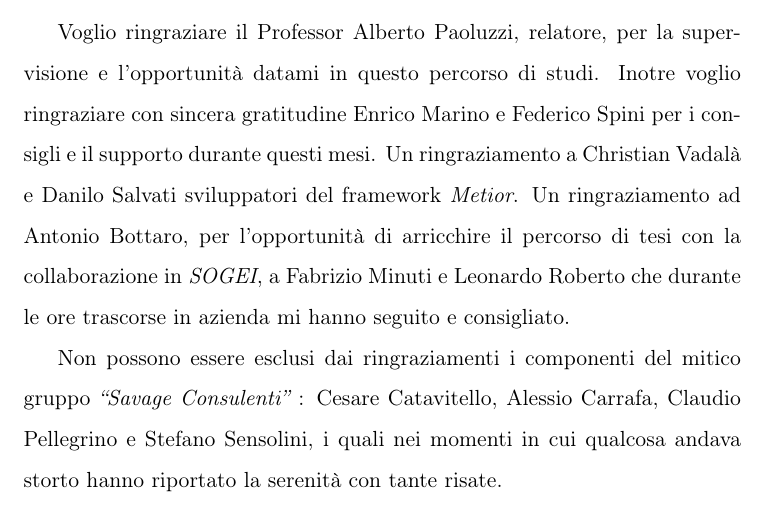
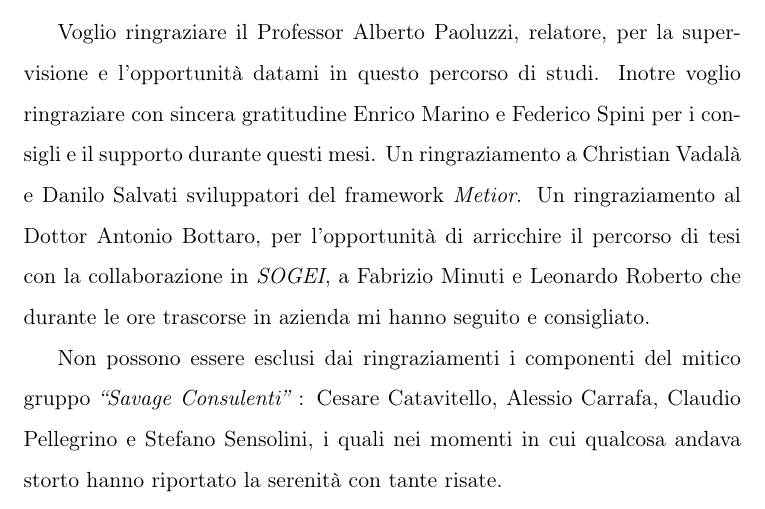
Before and after one commit to Stepex90/BIMWeb-thesis, a LaTeX thesis (thesis.tex, which reads tex_files/acknowledgements/index.tex): part of page 8 of 68, cut so that both start at the same text. Compiled offline with pdfLaTeX.

Commit message:
updata#1 20170301

```diff
--- a/tex_files/acknowledgements/index.tex
+++ b/tex_files/acknowledgements/index.tex
@@ -4,7 +4,7 @@
 Voglio ringraziare il Professor Alberto Paoluzzi, relatore, per la supervisione e l'opportunità datami in questo percorso di studi.
 Inotre voglio ringraziare con sincera gratitudine Enrico Marino e Federico Spini per i consigli e il supporto durante questi mesi.
 Un ringraziamento a Christian Vadalà e Danilo Salvati sviluppatori del framework \emph{Metior}.
-Un ringraziamento ad Antonio Bottaro, per l'opportunità di arricchire il percorso di tesi con la collaborazione in \emph{SOGEI},
+Un ringraziamento al Dottor Antonio Bottaro, per l'opportunità di arricchire il percorso di tesi con la collaborazione in \emph{SOGEI},
 a Fabrizio Minuti e Leonardo Roberto che durante le ore trascorse in azienda mi hanno seguito e consigliato.\\
 \indent
 Non possono essere esclusi dai ringraziamenti i componenti del mitico gruppo \emph{``Savage Consulenti''} :
```
Also changed, not shown: 1 other file.
